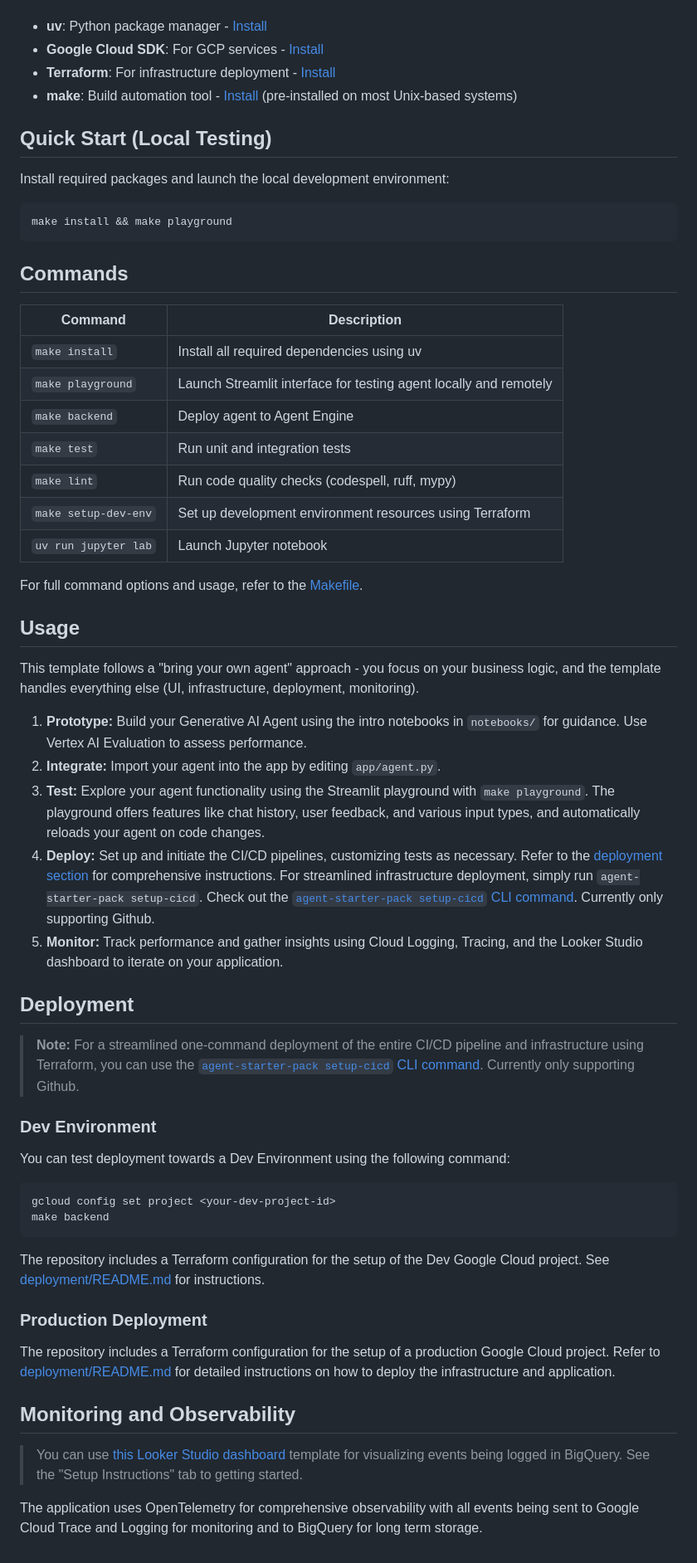
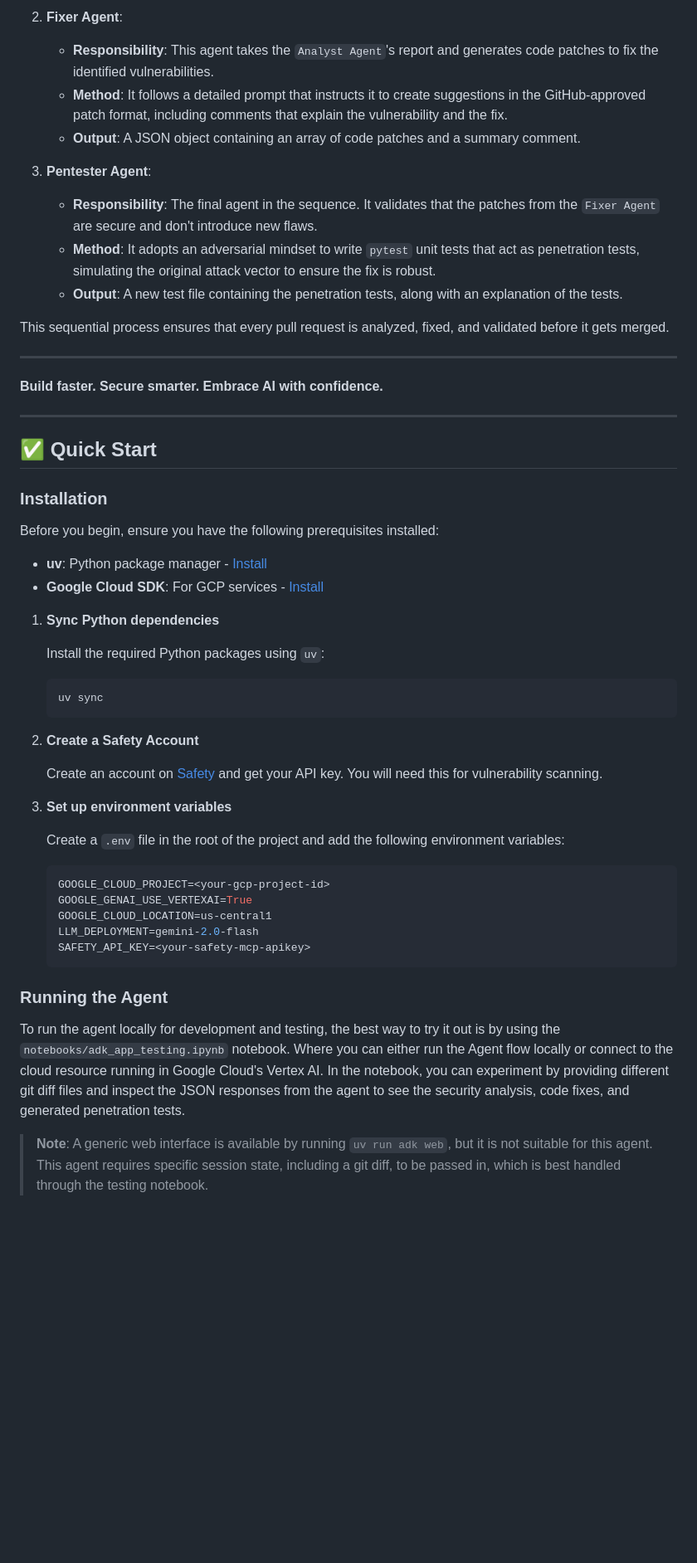
Before and after one commit to Jorgelmh/sentoru-agent, a Markdown page: README.md, the part around one of its changes. Shown at 83% size. GitHub-like rendering; blank space fills up the shorter version.

Commit message:
Prepare notebook for testing and improve README

````diff
--- a/README.md
+++ b/README.md
@@ -26,67 +40,55 @@ Before you begin, ensure you have:
+2.  **Fixer Agent**:
+    *   **Responsibility**: This agent takes the `Analyst Agent`'s report and generates code patches to fix the identified vulnerabilities.
+    *   **Method**: It follows a detailed prompt that instructs it to create suggestions in the GitHub-approved patch format, including comments that explain the vulnerability and the fix.
+    *   **Output**: A JSON object containing an array of code patches and a summary comment.
+
+3.  **Pentester Agent**:
+    *   **Responsibility**: The final agent in the sequence. It validates that the patches from the `Fixer Agent` are secure and don't introduce new flaws.
+    *   **Method**: It adopts an adversarial mindset to write `pytest` unit tests that act as penetration tests, simulating the original attack vector to ensure the fix is robust.
+    *   **Output**: A new test file containing the penetration tests, along with an explanation of the tests.
+
+This sequential process ensures that every pull request is analyzed, fixed, and validated before it gets merged.
+
+---
+
+**Build faster. Secure smarter. Embrace AI with confidence.**
+
+---
+
+## ✅ Quick Start
+
+### Installation
+
+Before you begin, ensure you have the following prerequisites installed:
 - **uv**: Python package manager - [Install](https://docs.astral.sh/uv/getting-started/installation/)
 - **Google Cloud SDK**: For GCP services - [Install](https://cloud.google.com/sdk/docs/install)
-- **Terraform**: For infrastructure deployment - [Install](https://developer.hashicorp.com/terraform/downloads)
-- **make**: Build automation tool - [Install](https://www.gnu.org/software/make/) (pre-installed on most Unix-based systems)
 
+1.  **Sync Python dependencies**
 
-## Quick Start (Local Testing)
+    Install the required Python packages using `uv`:
 
-Install required packages and launch the local development environment:
+    ```bash
+    uv sync
+    ```
 
-```bash
-make install && make playground
-```
+2.  **Create a Safety Account**
 
-## Commands
+    Create an account on [Safety](https://www.getsafety.com/cli) and get your API key. You will need this for vulnerability scanning.
 
-| Command              | Description                                                                                 |
-| -------------------- | ------------------------------------------------------------------------------------------- |
-| `make install`       | Install all required dependencies using uv                                                  |
-| `make playground`    | Launch Streamlit interface for testing agent locally and remotely |
-| `make backend`       | Deploy agent to Agent Engine |
-| `make test`          | Run unit and integration tests                                                              |
-| `make lint`          | Run code quality checks (codespell, ruff, mypy)                                             |
-| `make setup-dev-env` | Set up development environment resources using Terraform                                    |
-| `uv run jupyter lab` | Launch Jupyter notebook                                                                     |
+3.  **Set up environment variables**
 
-For full command options and usage, refer to the [Makefile](Makefile).
+    Create a `.env` file in the root of the project and add the following environment variables:
 
+    ```env
+    GOOGLE_CLOUD_PROJECT=<your-gcp-project-id>
+    GOOGLE_GENAI_USE_VERTEXAI=True
+    GOOGLE_CLOUD_LOCATION=us-central1
+    LLM_DEPLOYMENT=gemini-2.0-flash
+    SAFETY_API_KEY=<your-safety-mcp-apikey>
+    ```
 
-## Usage
+### Running the Agent
 
-This template follows a "bring your own agent" approach - you focus on your business logic, and the template handles everything else (UI, infrastructure, deployment, monitoring).
+To run the agent locally for development and testing, the best way to try it out is by using the `notebooks/adk_app_testing.ipynb` notebook. Where you can either run the Agent flow locally or connect to the cloud resource running in Google Cloud's Vertex AI. In the notebook, you can experiment by providing different git diff files and inspect the JSON responses from the agent to see the security analysis, code fixes, and generated penetration tests.
 
-1. **Prototype:** Build your Generative AI Agent using the intro notebooks in `notebooks/` for guidance. Use Vertex AI Evaluation to assess performance.
-2. **Integrate:** Import your agent into the app by editing `app/agent.py`.
-3. **Test:** Explore your agent functionality using the Streamlit playground with `make playground`. The playground offers features like chat history, user feedback, and various input types, and automatically reloads your agent on code changes.
-4. **Deploy:** Set up and initiate the CI/CD pipelines, customizing tests as necessary. Refer to the [deployment section](#deployment) for comprehensive instructions. For streamlined infrastructure deployment, simply run `agent-starter-pack setup-cicd`. Check out the [`agent-starter-pack setup-cicd` CLI command](https://github.com/GoogleCloudPlatform/agent-starter-pack/blob/main/docs/cli/setup_cicd.md). Currently only supporting Github.
-5. **Monitor:** Track performance and gather insights using Cloud Logging, Tracing, and the Looker Studio dashboard to iterate on your application.
-
-
-## Deployment
-
-> **Note:** For a streamlined one-command deployment of the entire CI/CD pipeline and infrastructure using Terraform, you can use the [`agent-starter-pack setup-cicd` CLI command](https://github.com/GoogleCloudPlatform/agent-starter-pack/blob/main/docs/cli/setup_cicd.md). Currently only supporting Github.
-
-### Dev Environment
-
-You can test deployment towards a Dev Environment using the following command:
-
-```bash
-gcloud config set project <your-dev-project-id>
-make backend
-```
-
-
-The repository includes a Terraform configuration for the setup of the Dev Google Cloud project.
-See [deployment/README.md](deployment/README.md) for instructions.
-
-### Production Deployment
-
-The repository includes a Terraform configuration for the setup of a production Google Cloud project. Refer to [deployment/README.md](deployment/README.md) for detailed instructions on how to deploy the infrastructure and application.
-
-
-## Monitoring and Observability
-> You can use [this Looker Studio dashboard](https://lookerstudio.google.com/reporting/46b35167-b38b-4e44-bd37-701ef4307418/page/tEnnC
-) template for visualizing events being logged in BigQuery. See the "Setup Instructions" tab to getting started.
-
-The application uses OpenTelemetry for comprehensive observability with all events being sent to Google Cloud Trace and Logging for monitoring and to BigQuery for long term storage.
+> **Note**: A generic web interface is available by running `uv run adk web`, but it is not suitable for this agent. This agent requires specific session state, including a git diff, to be passed in, which is best handled through the testing notebook.
````
Also changed, not shown: other parts of README.md (+33 -19 lines), docs/resources/architecture-diagram.png (added), 6 other files.
